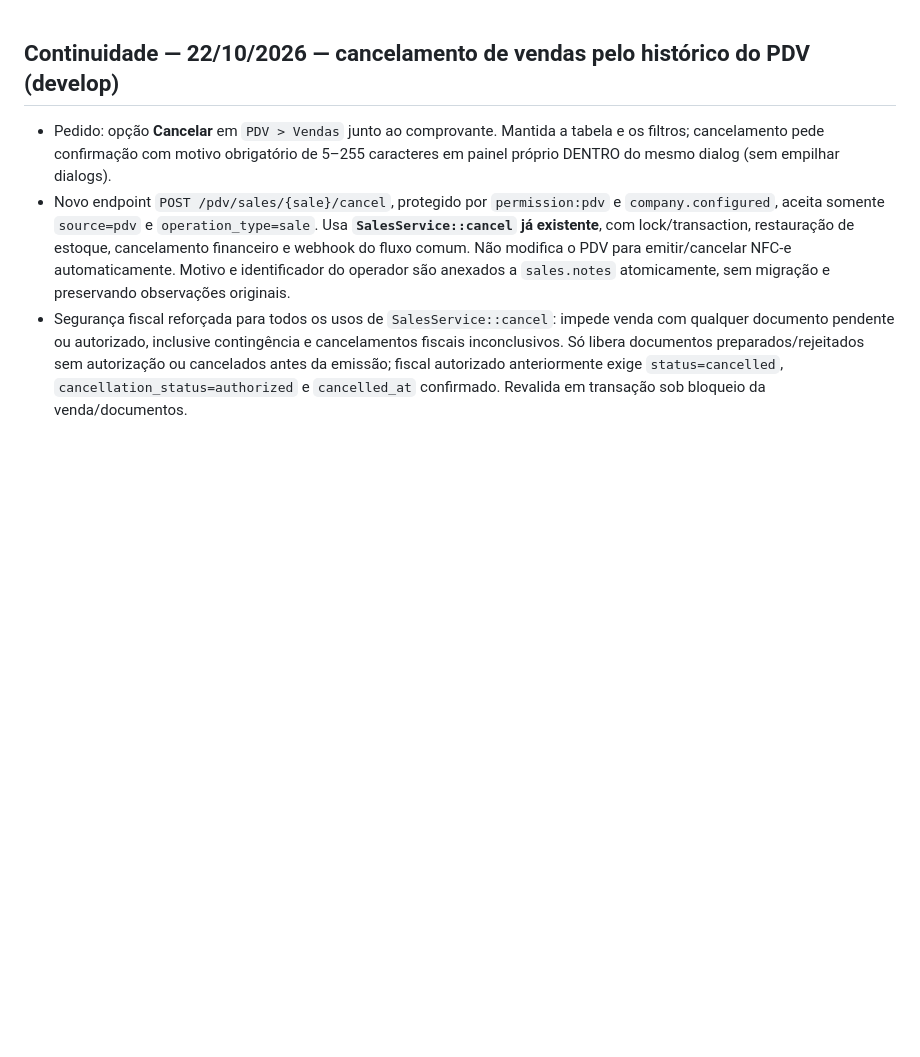
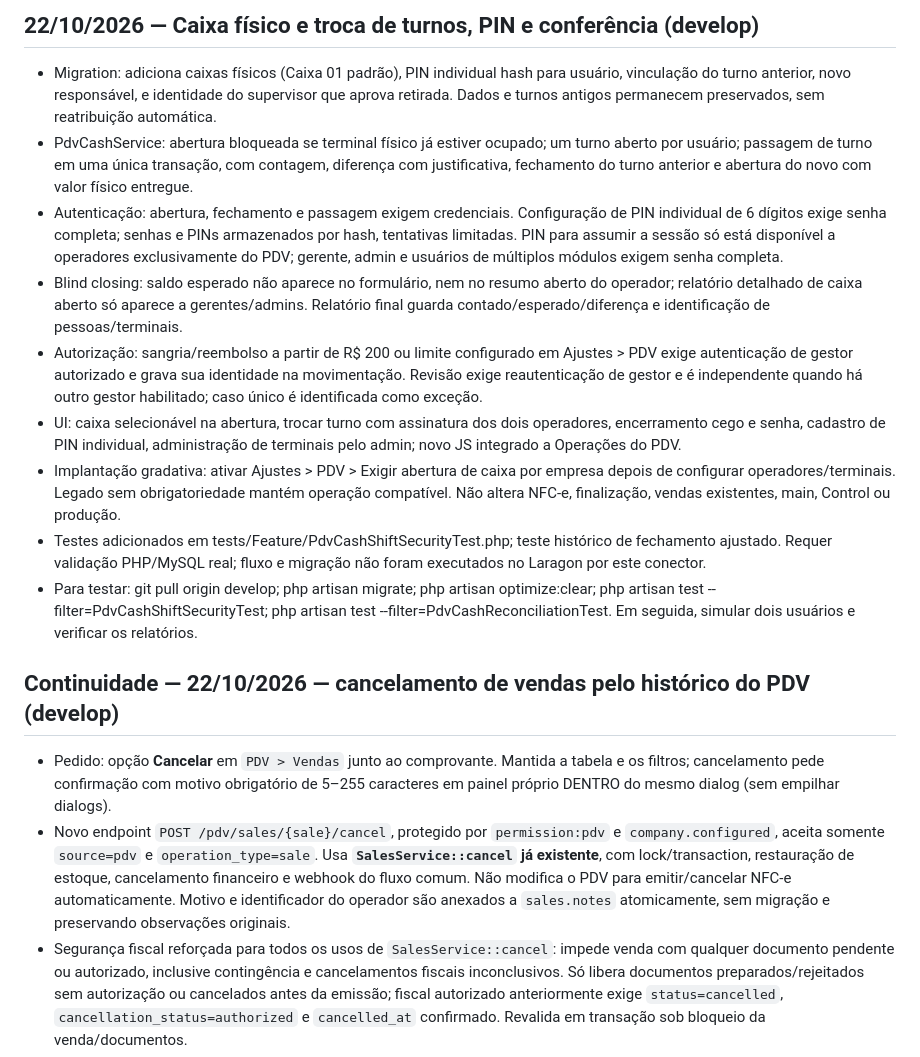
Before and after one commit to robsonmktsouza-stack/nextor, a Markdown page: docs/ai/HANDOFF.md, the part around the change. GitHub-like rendering; blank space fills up the shorter version.

Commit message:
docs(ai): record new till and shift workflow with safe migration instructions

```diff
--- a/docs/ai/HANDOFF.md
+++ b/docs/ai/HANDOFF.md
@@ -1,3 +1,14 @@
+## 22/10/2026 — Caixa físico e troca de turnos, PIN e conferência (develop)
+
+- Migration: adiciona caixas físicos (Caixa 01 padrão), PIN individual hash para usuário, vinculação do turno anterior, novo responsável, e identidade do supervisor que aprova retirada. Dados e turnos antigos permanecem preservados, sem reatribuição automática.
+- PdvCashService: abertura bloqueada se terminal físico já estiver ocupado; um turno aberto por usuário; passagem de turno em uma única transação, com contagem, diferença com justificativa, fechamento do turno anterior e abertura do novo com valor físico entregue.
+- Autenticação: abertura, fechamento e passagem exigem credenciais. Configuração de PIN individual de 6 dígitos exige senha completa; senhas e PINs armazenados por hash, tentativas limitadas. PIN para assumir a sessão só está disponível a operadores exclusivamente do PDV; gerente, admin e usuários de múltiplos módulos exigem senha completa.
+- Blind closing: saldo esperado não aparece no formulário, nem no resumo aberto do operador; relatório detalhado de caixa aberto só aparece a gerentes/admins. Relatório final guarda contado/esperado/diferença e identificação de pessoas/terminais.
+- Autorização: sangria/reembolso a partir de R$ 200 ou limite configurado em Ajustes > PDV exige autenticação de gestor autorizado e grava sua identidade na movimentação. Revisão exige reautenticação de gestor e é independente quando há outro gestor habilitado; caso único é identificada como exceção.
+- UI: caixa selecionável na abertura, trocar turno com assinatura dos dois operadores, encerramento cego e senha, cadastro de PIN individual, administração de terminais pelo admin; novo JS integrado a Operações do PDV.
+- Implantação gradativa: ativar Ajustes > PDV > Exigir abertura de caixa por empresa depois de configurar operadores/terminais. Legado sem obrigatoriedade mantém operação compatível. Não altera NFC-e, finalização, vendas existentes, main, Control ou produção.
+- Testes adicionados em tests/Feature/PdvCashShiftSecurityTest.php; teste histórico de fechamento ajustado. Requer validação PHP/MySQL real; fluxo e migração não foram executados no Laragon por este conector.
+- Para testar: git pull origin develop; php artisan migrate; php artisan optimize:clear; php artisan test --filter=PdvCashShiftSecurityTest; php artisan test --filter=PdvCashReconciliationTest. Em seguida, simular dois usuários e verificar os relatórios.
 ## Continuidade — 22/10/2026 — cancelamento de vendas pelo histórico do PDV (develop)
 
 - Pedido: opção **Cancelar** em `PDV > Vendas` junto ao comprovante. Mantida a tabela e os filtros; cancelamento pede confirmação com motivo obrigatório de 5–255 caracteres em painel próprio DENTRO do mesmo dialog (sem empilhar dialogs).
```
